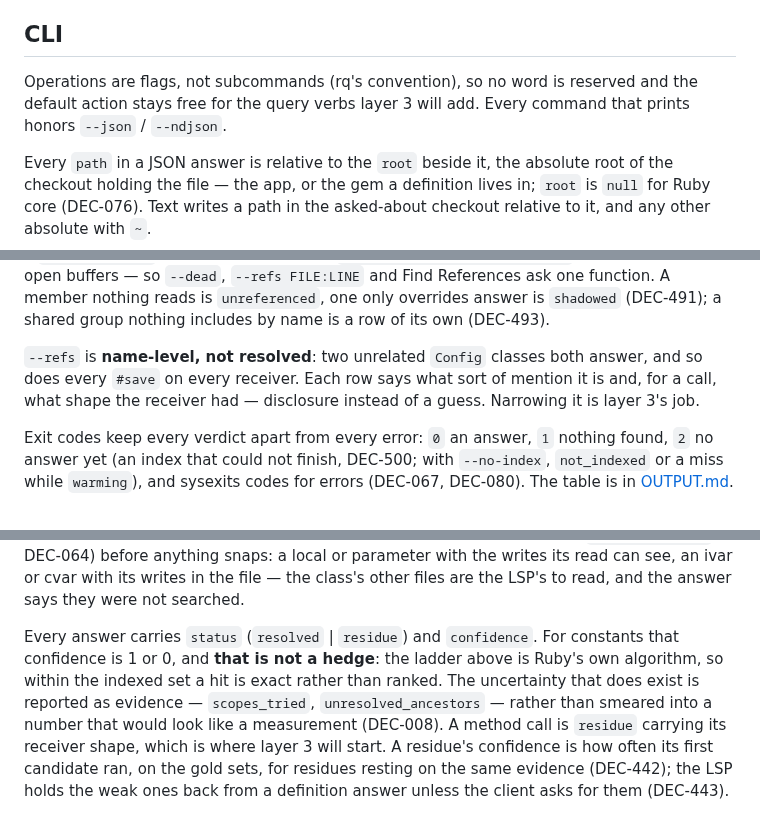
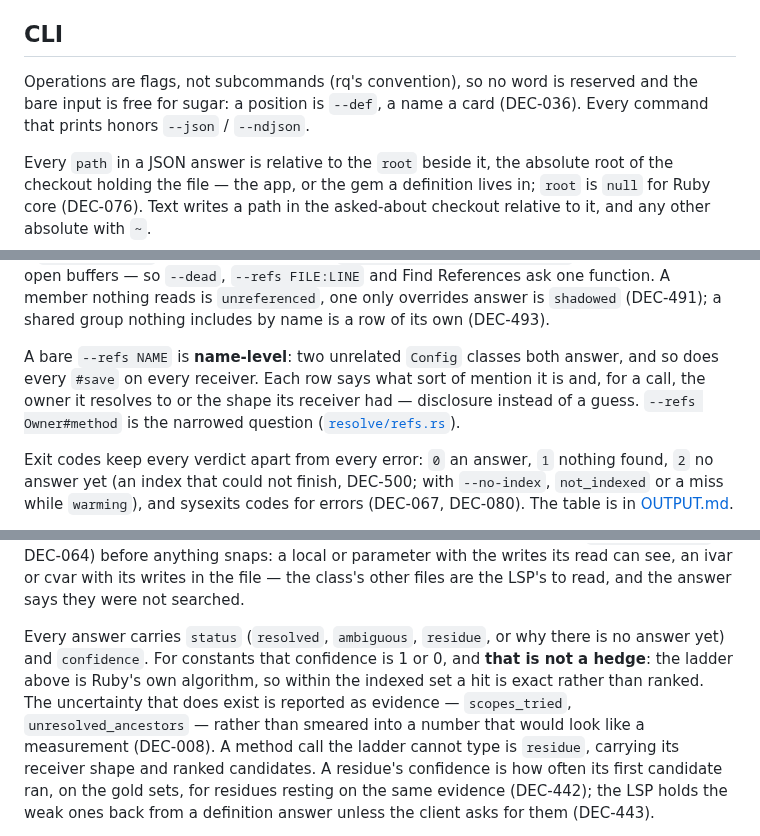
Before and after one commit to dpep/trekr, a Markdown page: docs/ARCHITECTURE.md, 3 parts joined by grey strips. GitHub-like rendering.

Commit message:
docs: ARCHITECTURE's CLI section states what is built
It still promised "the query verbs layer 3 will add", called --refs
name-level with narrowing "layer 3's job", listed only resolved|residue
as statuses, and said residue "is where layer 3 will start" — all from
before resolve shipped. Known gaps said private_constant is not read;
--dead's entry-point check reads it as text (DEC-657), so the gap is
narrowed to extraction.

```diff
--- a/docs/ARCHITECTURE.md
+++ b/docs/ARCHITECTURE.md
@@ -850,9 +850,9 @@ index rather than answering from, or writing into, a store that isn't its own.
 
 ## CLI
 
-Operations are flags, not subcommands (rq's convention), so no word is reserved
-and the default action stays free for the query verbs layer 3 will add. Every
-command that prints honors `--json` / `--ndjson`.
+Operations are flags, not subcommands (rq's convention), so no word is
+reserved and the bare input is free for sugar: a position is `--def`, a name
+a card (DEC-036). Every command that prints honors `--json` / `--ndjson`.
 
 Every `path` in a JSON answer is relative to the `root` beside it, the
 absolute root of the checkout holding the file — the app, or the gem a
@@ -913,10 +913,11 @@ nothing reads is `unreferenced`, one only overrides answer is `shadowed`
 (DEC-491); a shared group nothing includes by name is a row of its own
 (DEC-493).
 
-`--refs` is **name-level, not resolved**: two unrelated `Config` classes both
+A bare `--refs NAME` is **name-level**: two unrelated `Config` classes both
 answer, and so does every `#save` on every receiver. Each row says what sort of
-mention it is and, for a call, what shape the receiver had — disclosure instead
-of a guess. Narrowing it is layer 3's job.
+mention it is and, for a call, the owner it resolves to or the shape its
+receiver had — disclosure instead of a guess. `--refs Owner#method` is the
+narrowed question ([`resolve/refs.rs`](#resolverefsrs--references-narrowed-by-receiver)).
 
 Exit codes keep every verdict apart from every error: `0` an answer, `1`
 nothing found, `2` no answer yet (an index that could not finish, DEC-500;
@@ -978,13 +979,14 @@ the writes its read can see, an ivar or cvar with its writes in the file — the
 class's other files are the LSP's to read, and the answer says they were not
 searched.
 
-Every answer carries `status` (`resolved` | `residue`) and `confidence`. For
+Every answer carries `status` (`resolved`, `ambiguous`, `residue`, or why
+there is no answer yet) and `confidence`. For
 constants that confidence is 1 or 0, and **that is not a hedge**: the ladder
 above is Ruby's own algorithm, so within the indexed set a hit is exact rather
 than ranked. The uncertainty that does exist is reported as evidence —
 `scopes_tried`, `unresolved_ancestors` — rather than smeared into a number that
-would look like a measurement (DEC-008). A method call is `residue` carrying its
-receiver shape, which is where layer 3 will start. A residue's confidence is
+would look like a measurement (DEC-008). A method call the ladder cannot type is
+`residue`, carrying its receiver shape and ranked candidates. A residue's confidence is
 how often its first candidate ran, on the gold sets, for residues resting on
 the same evidence (DEC-442); the LSP holds the weak ones back from a
 definition answer unless the client asks for them (DEC-443).
```
Also changed, not shown: other parts of docs/ARCHITECTURE.md (+4 -2 lines).
